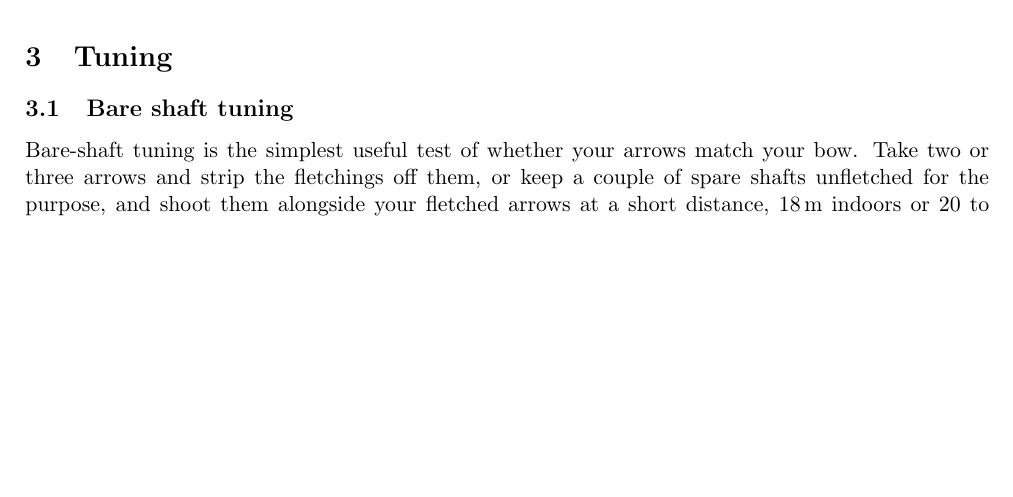
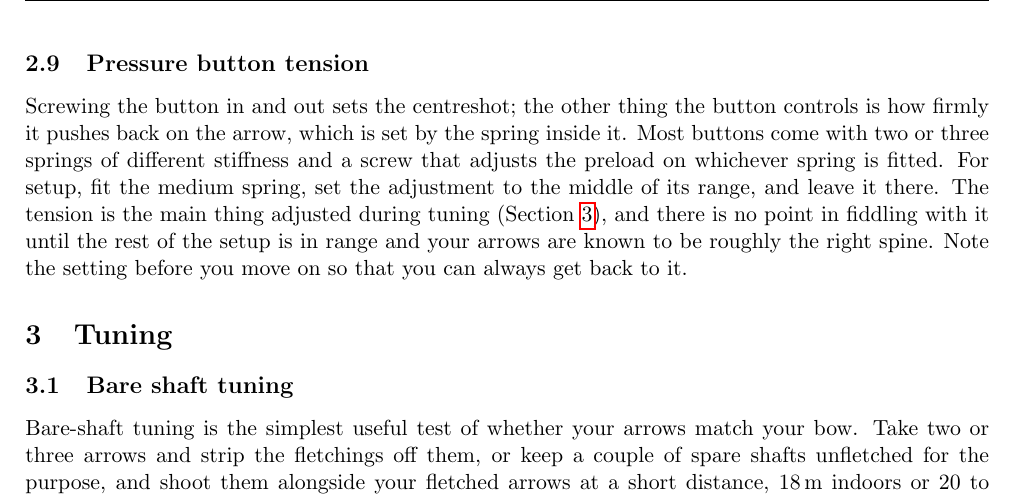
Before and after one commit to ChrisWoodgate/archery_idiots_guides, a LaTeX document (setup_and_tuning/setup_and_tuning.tex): part of page 9 of 12 before the commit and part of page 9 of 13 after it, cut at the place of the change, the shorter picture padded with empty space. Compiled offline with pdfLaTeX.

Commit message:
Add a pressure button tension subsection after centreshot
Setup only fits the medium spring at the middle of its range and leaves
it; tension is adjusted in tuning. Adds \label{sec:tuning} on the
Tuning section for the cross-reference.

Co-Authored-By: Claude Fable 5.1 <noreply@anthropic.com>

```diff
--- a/setup_and_tuning/setup_and_tuning.tex
+++ b/setup_and_tuning/setup_and_tuning.tex
@@ -112,7 +112,11 @@ Centreshot is how far the arrow sits to one side or other of the bow's centrelin
   \label{fig:centreshot}
 \end{figure}
 
+\subsection{Pressure button tension}
+Screwing the button in and out sets the centreshot; the other thing the button controls is how firmly it pushes back on the arrow, which is set by the spring inside it. Most buttons come with two or three springs of different stiffness and a screw that adjusts the preload on whichever spring is fitted. For setup, fit the medium spring, set the adjustment to the middle of its range, and leave it there. The tension is the main thing adjusted during tuning (Section~\ref{sec:tuning}), and there is no point in fiddling with it until the rest of the setup is in range and your arrows are known to be roughly the right spine. Note the setting before you move on so that you can always get back to it.
+
 \section{Tuning}
+\label{sec:tuning}
 
 \subsection{Bare shaft tuning}
 
```
